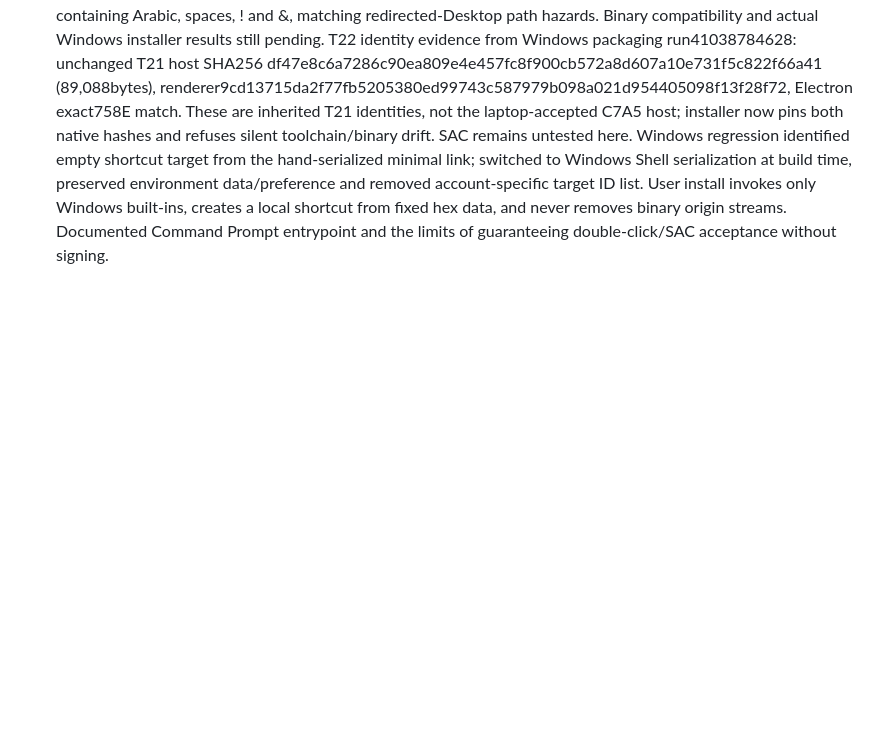
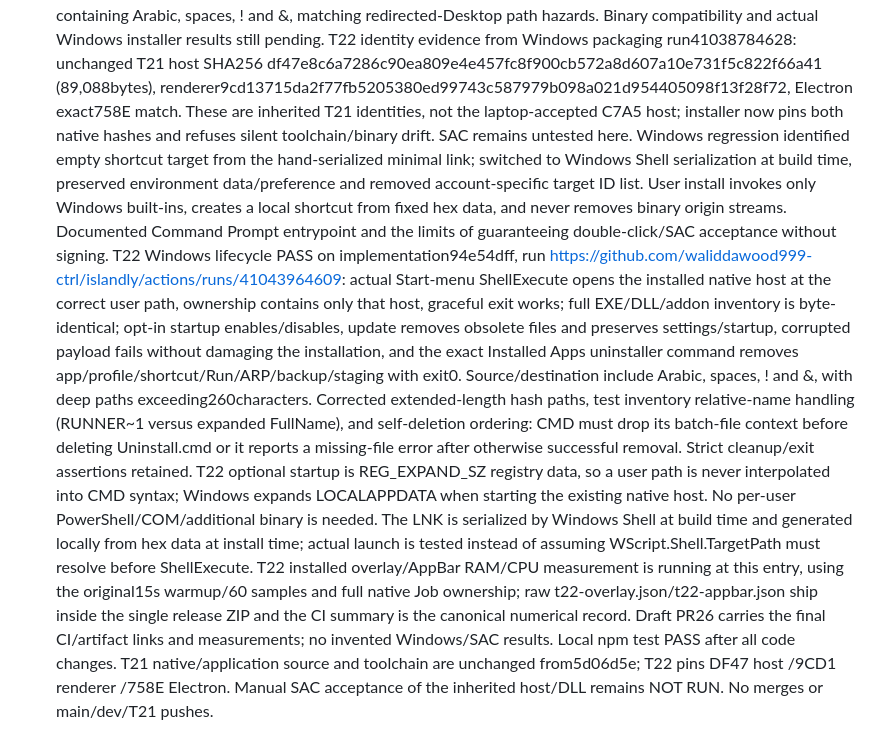
Before and after one commit to waliddawood999-ctrl/islandly, a Markdown page: docs/HANDOFF.md, the part around the change. Drawn GitHub-style; blank space fills up the shorter version.

Commit message:
docs(installer): record verified Windows lifecycle and frozen binary identities

```diff
--- a/docs/HANDOFF.md
+++ b/docs/HANDOFF.md
@@ -857,3 +857,6 @@ T21 addendum from user / Claude review92987e7: copied docs/T20_UI_REVIEW.md as t
 T22 local verification: `npm test` PASS (exit0), including new installer/shortcut contract test; `git diff --check` PASS. Linux has no Windows shell/SAC, so actual lifecycle, shortcut resolution, packaged hashes and installed RAM await Windows CI. Used the already installed identical Electron45.1.0 development runtime locally after download installation did not populate its path; no dependency lock or runtime source changes.
 T22 draft PR #26 targets T21. First CI correctly rejected GitHub's implicit merge checkout because the target branch now contains Claude's newer native changes; T22 workflow now explicitly checks out its own head and compares native source/toolchain to requested5d06d5e. No Claude changes imported or reverted. Extended Windows lifecycle fixture to use an extracted source path as well as destination containing Arabic, spaces, ! and &, matching redirected-Desktop path hazards. Binary compatibility and actual Windows installer results still pending.
 T22 identity evidence from Windows packaging run41038784628: unchanged T21 host SHA256 df47e8c6a7286c90ea809e4e457fc8f900cb572a8d607a10e731f5c822f66a41 (89,088bytes), renderer9cd13715da2f77fb5205380ed99743c587979b098a021d954405098f13f28f72, Electron exact758E match. These are inherited T21 identities, not the laptop-accepted C7A5 host; installer now pins both native hashes and refuses silent toolchain/binary drift. SAC remains untested here. Windows regression identified empty shortcut target from the hand-serialized minimal link; switched to Windows Shell serialization at build time, preserved environment data/preference and removed account-specific target ID list. User install invokes only Windows built-ins, creates a local shortcut from fixed hex data, and never removes binary origin streams. Documented Command Prompt entrypoint and the limits of guaranteeing double-click/SAC acceptance without signing.
+T22 Windows lifecycle PASS on implementation94e54dff, run https://github.com/waliddawood999-ctrl/islandly/actions/runs/41043964609: actual Start-menu ShellExecute opens the installed native host at the correct user path, ownership contains only that host, graceful exit works; full EXE/DLL/addon inventory is byte-identical; opt-in startup enables/disables, update removes obsolete files and preserves settings/startup, corrupted payload fails without damaging the installation, and the exact Installed Apps uninstaller command removes app/profile/shortcut/Run/ARP/backup/staging with exit0. Source/destination include Arabic, spaces, ! and &, with deep paths exceeding260characters. Corrected extended-length hash paths, test inventory relative-name handling (RUNNER~1 versus expanded FullName), and self-deletion ordering: CMD must drop its batch-file context before deleting Uninstall.cmd or it reports a missing-file error after otherwise successful removal. Strict cleanup/exit assertions retained.
+T22 optional startup is REG_EXPAND_SZ registry data, so a user path is never interpolated into CMD syntax; Windows expands LOCALAPPDATA when starting the existing native host. No per-user PowerShell/COM/additional binary is needed. The LNK is serialized by Windows Shell at build time and generated locally from hex data at install time; actual launch is tested instead of assuming WScript.Shell.TargetPath must resolve before ShellExecute.
+T22 installed overlay/AppBar RAM/CPU measurement is running at this entry, using the original15s warmup/60 samples and full native Job ownership; raw t22-overlay.json/t22-appbar.json ship inside the single release ZIP and the CI summary is the canonical numerical record. Draft PR26 carries the final CI/artifact links and measurements; no invented Windows/SAC results. Local npm test PASS after all code changes. T21 native/application source and toolchain are unchanged from5d06d5e; T22 pins DF47 host /9CD1 renderer /758E Electron. Manual SAC acceptance of the inherited host/DLL remains NOT RUN. No merges or main/dev/T21 pushes.
```
Also changed, not shown: docs/INSTALL.md (+13 -1 lines), docs/TASKS.md (+1 -1 lines).
